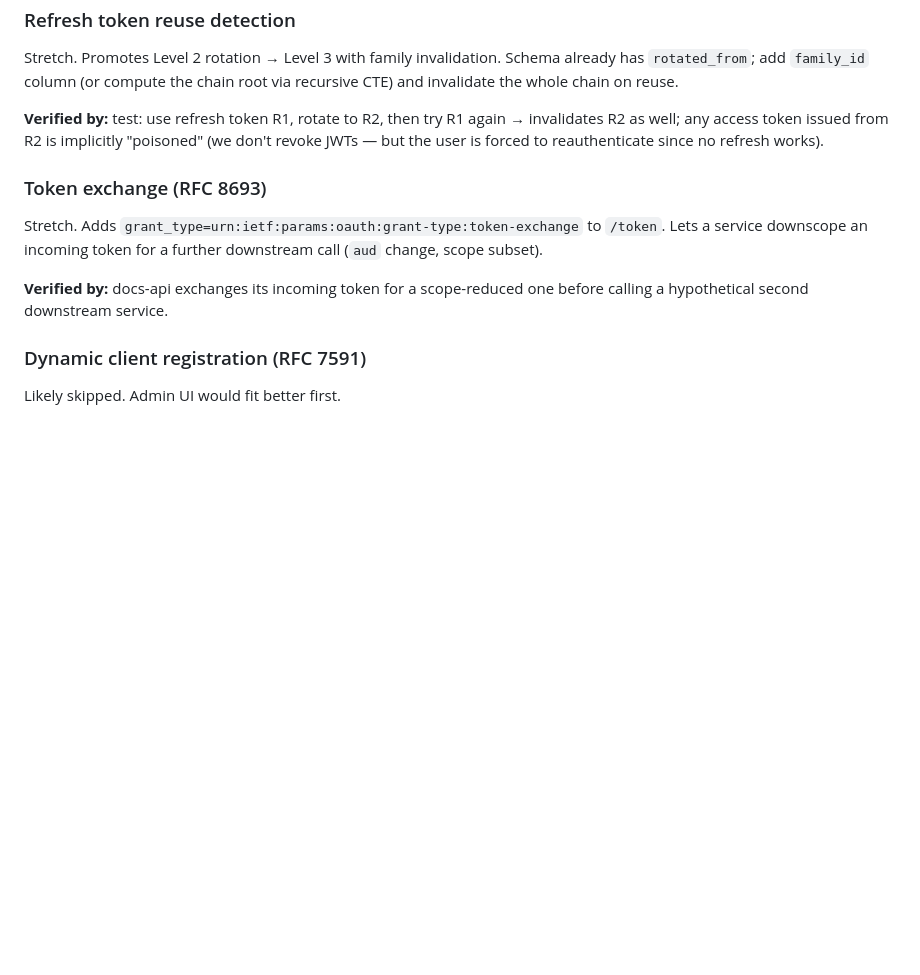
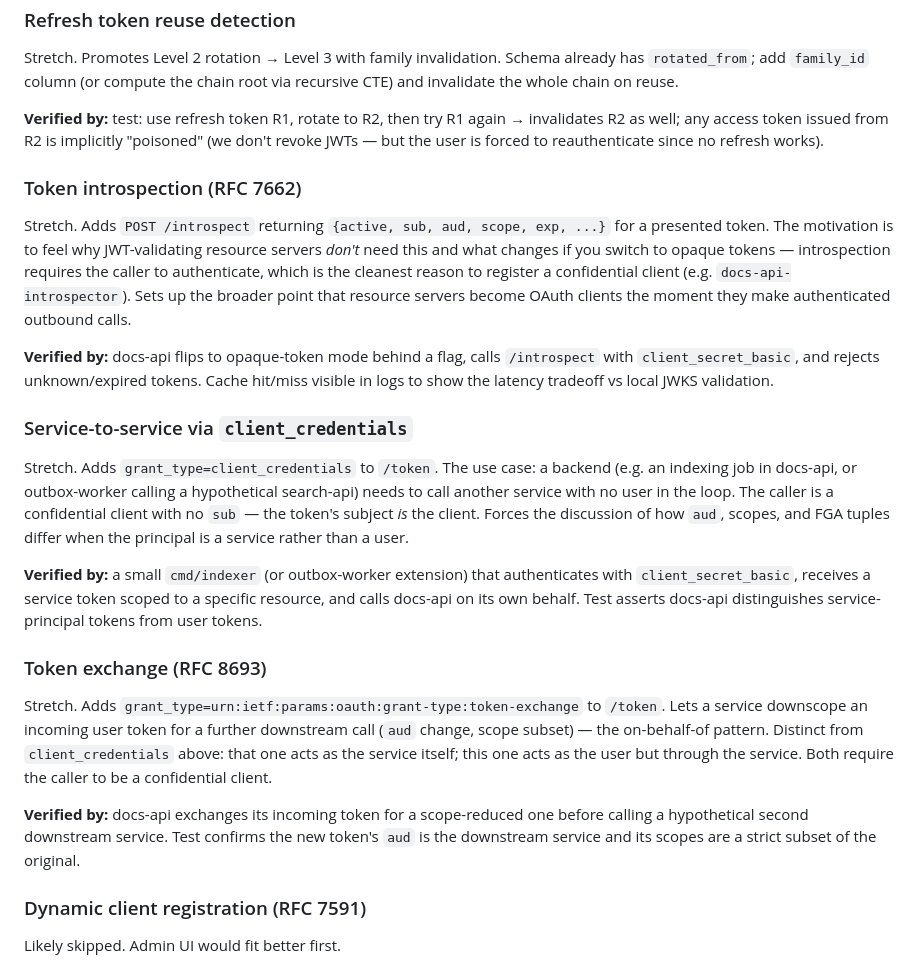
Before and after one commit to mhockenbury/identity-provider, a Markdown page: docs/learning_objectives.md, the part around the change. Drawn GitHub-style; blank space fills up the shorter version.

Commit message:
docs: add introspection + client_credentials stretch goals

```diff
--- a/docs/learning_objectives.md
+++ b/docs/learning_objectives.md
@@ -115,13 +115,45 @@ again → invalidates R2 as well; any access token issued from R2 is
 implicitly "poisoned" (we don't revoke JWTs — but the user is forced to
 reauthenticate since no refresh works).
 
+### Token introspection (RFC 7662)
+Stretch. Adds `POST /introspect` returning `{active, sub, aud, scope, exp, ...}`
+for a presented token. The motivation is to feel why JWT-validating
+resource servers *don't* need this and what changes if you switch to
+opaque tokens — introspection requires the caller to authenticate, which
+is the cleanest reason to register a confidential client (e.g.
+`docs-api-introspector`). Sets up the broader point that resource servers
+become OAuth clients the moment they make authenticated outbound calls.
+
+**Verified by:** docs-api flips to opaque-token mode behind a flag, calls
+`/introspect` with `client_secret_basic`, and rejects unknown/expired
+tokens. Cache hit/miss visible in logs to show the latency tradeoff vs
+local JWKS validation.
+
+### Service-to-service via `client_credentials`
+Stretch. Adds `grant_type=client_credentials` to `/token`. The use case:
+a backend (e.g. an indexing job in docs-api, or outbox-worker calling a
+hypothetical search-api) needs to call another service with no user in
+the loop. The caller is a confidential client with no `sub` — the token's
+subject *is* the client. Forces the discussion of how `aud`, scopes, and
+FGA tuples differ when the principal is a service rather than a user.
+
+**Verified by:** a small `cmd/indexer` (or outbox-worker extension) that
+authenticates with `client_secret_basic`, receives a service token scoped
+to a specific resource, and calls docs-api on its own behalf. Test asserts
+docs-api distinguishes service-principal tokens from user tokens.
+
 ### Token exchange (RFC 8693)
 Stretch. Adds `grant_type=urn:ietf:params:oauth:grant-type:token-exchange`
-to `/token`. Lets a service downscope an incoming token for a further
-downstream call (`aud` change, scope subset).
+to `/token`. Lets a service downscope an incoming user token for a further
+downstream call (`aud` change, scope subset) — the on-behalf-of pattern.
+Distinct from `client_credentials` above: that one acts as the service
+itself; this one acts as the user but through the service. Both require
+the caller to be a confidential client.
 
 **Verified by:** docs-api exchanges its incoming token for a scope-reduced
-one before calling a hypothetical second downstream service.
+one before calling a hypothetical second downstream service. Test confirms
+the new token's `aud` is the downstream service and its scopes are a strict
+subset of the original.
 
 ### Dynamic client registration (RFC 7591)
 Likely skipped. Admin UI would fit better first.
```
